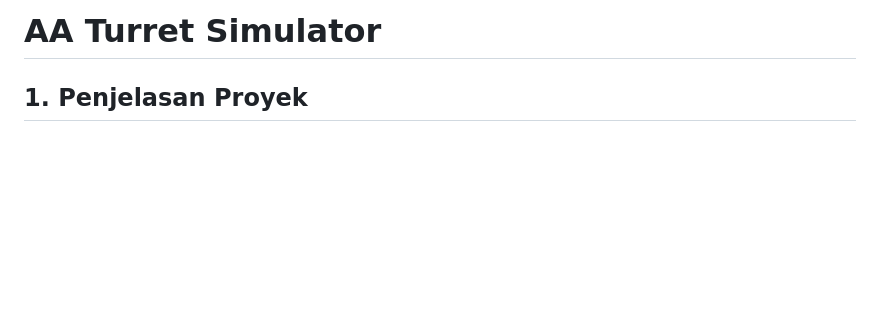
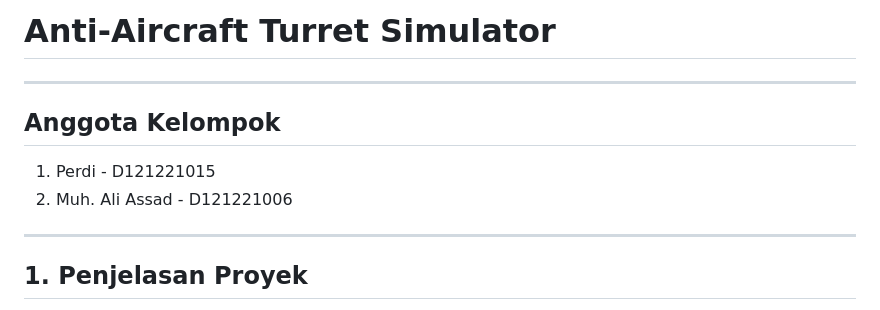
Before and after one commit to perdiDev/tugas-cps-tower-defender, a Markdown page: README.md, the part around the change printed below. Rendered like a GitHub page; blank space fills up the shorter version.

```diff
--- a/README.md
+++ b/README.md
@@ -1,4 +1,11 @@
-# AA Turret Simulator
+# Anti-Aircraft Turret Simulator
+
+---
+## Anggota Kelompok
+1. Perdi - D121221015
+2. Muh. Ali Assad - D121221006
+
+---
 
 ## 1. Penjelasan Proyek
 AA Turret Simulator adalah sebuah simulasi 3D interaktif yang memungkinkan pengguna untuk mengendalikan sebuah menara anti-pesawat (Anti-Aircraft Turret) untuk menembak jatuh target pesawat yang terbang di sekitar area. Proyek ini menggabungkan visualisasi grafis 3D berbasis web dengan kontrol fisik menggunakan perangkat keras Arduino.
```
Also changed, not shown: other parts of README.md (+6 -0 lines), assets/Rangkaian.png (added), assets/Tampilan Website.png (added).
